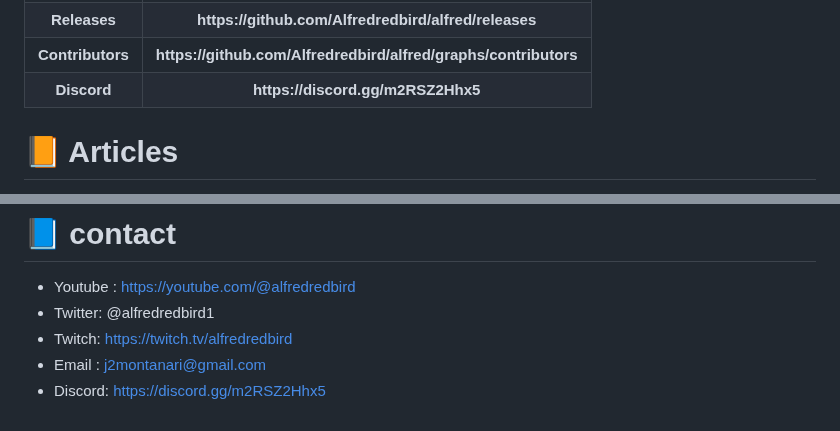
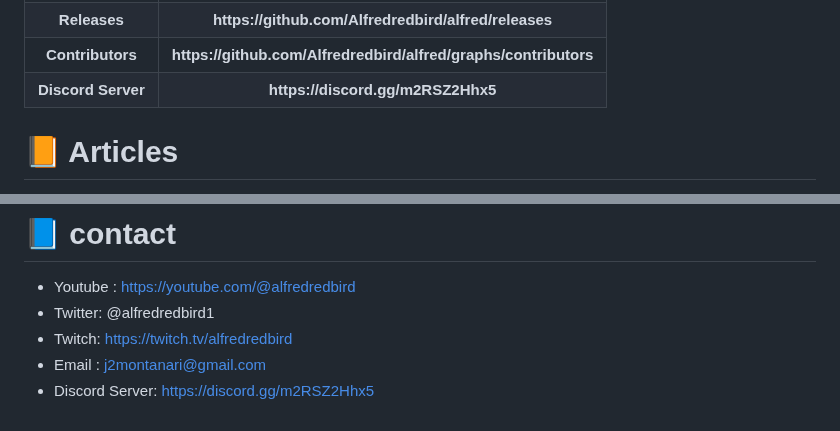
Before and after one commit to Alfredredbird/tookie-osint, a Markdown page: README.md, 2 parts joined by grey strips. GitHub-like rendering.

```diff
--- a/README.md
+++ b/README.md
@@ -156,7 +156,7 @@ Still Need Help? Contact Below :D
         <th>https://github.com/Alfredredbird/alfred/graphs/contributors</th>
     </tr>
     <tr>
-        <th>Discord</th>
+        <th>Discord Server</th>
         <th>https://discord.gg/m2RSZ2Hhx5</th>
     </tr>
 </table>
@@ -186,4 +186,4 @@ There has been several aritcles written about our tool. Feel free to check them
 - Twitter: @alfredredbird1
 - Twitch: https://twitch.tv/alfredredbird
 - Email : j2montanari@gmail.com
-- Discord: https://discord.gg/m2RSZ2Hhx5
+- Discord Server: https://discord.gg/m2RSZ2Hhx5
```
